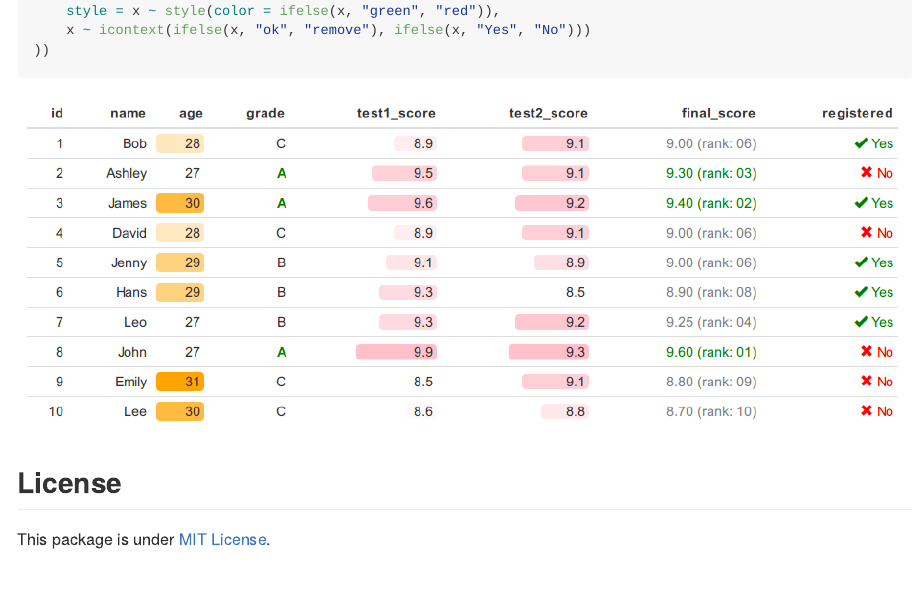
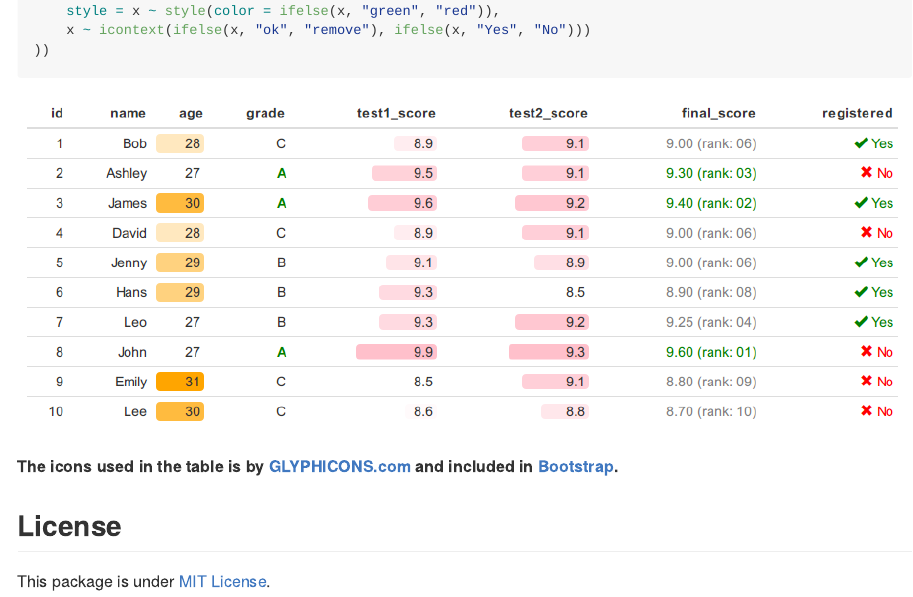
Before and after one commit to renkun-ken/formattable, an R Markdown document (README.Rmd): the page in a window 1100 px wide, from 2080 px down. The pictures show the output file README.md that the author committed with the source, drawn offline in the style of GitHub; badge pictures from the web are left out.

Commit message:
update readme

```diff
--- a/README.Rmd
+++ b/README.Rmd
@@ -79,6 +79,8 @@ formattable(df, list(
 
 ![formattable](./formattable.png?raw=true)
 
+**The icons used in the table is by [GLYPHICONS.com](http://GLYPHICONS.com) and included in [Bootstrap](http://getbootstrap.com/components/#glyphicons).**
+
 ## License
 
 This package is under [MIT License](http://opensource.org/licenses/MIT).
```
Also changed, not shown: README.md.
